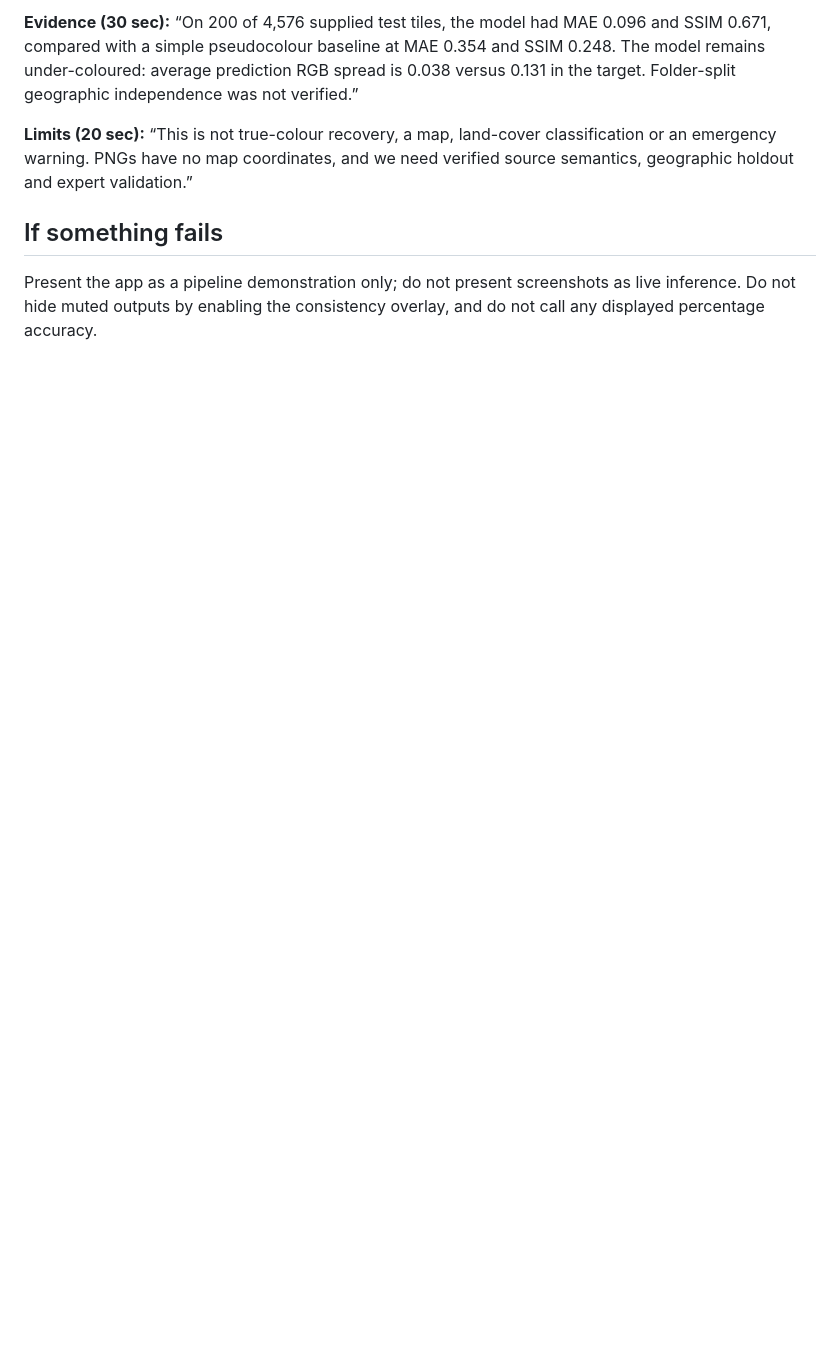
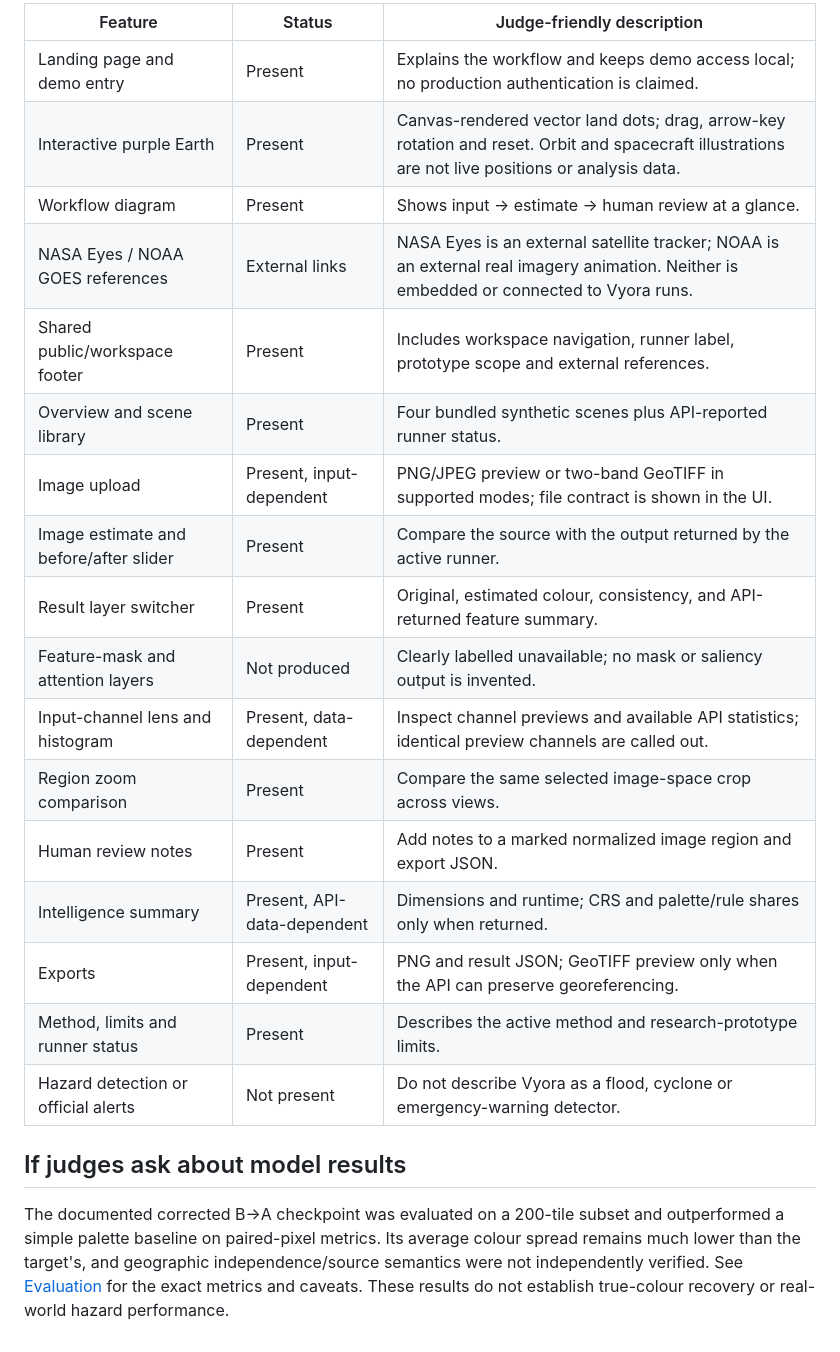
Before and after one commit to ssambit635-svg/VYORA, a Markdown page: docs/DEMO_SCRIPT.md, the part around one of its changes. Drawn GitHub-style; blank space fills up the shorter version.

```diff
--- a/docs/DEMO_SCRIPT.md
+++ b/docs/DEMO_SCRIPT.md
@@ -17,8 +25,24 @@
 
-**Evidence (30 sec):** “On 200 of 4,576 supplied test tiles, the model had MAE 0.096 and SSIM 0.671, compared with a simple pseudocolour baseline at MAE 0.354 and SSIM 0.248. The model remains under-coloured: average prediction RGB spread is 0.038 versus 0.131 in the target. Folder-split geographic independence was not verified.”
+| Feature | Status | Judge-friendly description |
+|---|---|---|
+| Landing page and demo entry | Present | Explains the workflow and keeps demo access local; no production authentication is claimed. |
+| Interactive purple Earth | Present | Canvas-rendered vector land dots; drag, arrow-key rotation and reset. Orbit and spacecraft illustrations are not live positions or analysis data. |
+| Workflow diagram | Present | Shows input → estimate → human review at a glance. |
+| NASA Eyes / NOAA GOES references | External links | NASA Eyes is an external satellite tracker; NOAA is an external real imagery animation. Neither is embedded or connected to Vyora runs. |
+| Shared public/workspace footer | Present | Includes workspace navigation, runner label, prototype scope and external references. |
+| Overview and scene library | Present | Four bundled synthetic scenes plus API-reported runner status. |
+| Image upload | Present, input-dependent | PNG/JPEG preview or two-band GeoTIFF in supported modes; file contract is shown in the UI. |
+| Image estimate and before/after slider | Present | Compare the source with the output returned by the active runner. |
+| Result layer switcher | Present | Original, estimated colour, consistency, and API-returned feature summary. |
+| Feature-mask and attention layers | Not produced | Clearly labelled unavailable; no mask or saliency output is invented. |
+| Input-channel lens and histogram | Present, data-dependent | Inspect channel previews and available API statistics; identical preview channels are called out. |
+| Region zoom comparison | Present | Compare the same selected image-space crop across views. |
+| Human review notes | Present | Add notes to a marked normalized image region and export JSON. |
+| Intelligence summary | Present, API-data-dependent | Dimensions and runtime; CRS and palette/rule shares only when returned. |
+| Exports | Present, input-dependent | PNG and result JSON; GeoTIFF preview only when the API can preserve georeferencing. |
+| Method, limits and runner status | Present | Describes the active method and research-prototype limits. |
+| Hazard detection or official alerts | Not present | Do not describe Vyora as a flood, cyclone or emergency-warning detector. |
 
-**Limits (20 sec):** “This is not true-colour recovery, a map, land-cover classification or an emergency warning. PNGs have no map coordinates, and we need verified source semantics, geographic holdout and expert validation.”
+## If judges ask about model results
 
-## If something fails
-
-Present the app as a pipeline demonstration only; do not present screenshots as live inference. Do not hide muted outputs by enabling the consistency overlay, and do not call any displayed percentage accuracy.
+The documented corrected B→A checkpoint was evaluated on a 200-tile subset and outperformed a simple palette baseline on paired-pixel metrics. Its average colour spread remains much lower than the target's, and geographic independence/source semantics were not independently verified. See [Evaluation](EVALUATION.md) for the exact metrics and caveats. These results do not establish true-colour recovery or real-world hazard performance.
```
Also changed, not shown: other parts of docs/DEMO_SCRIPT.md (+18 -10 lines), README.md (+3 -0 lines), docs/ASSETS.md (added, +15 -0 lines), docs/images/vyora-landing.png, docs/images/vyora-result-workspace.png, docs/images/vyora-workspace.png, 13 other files.
